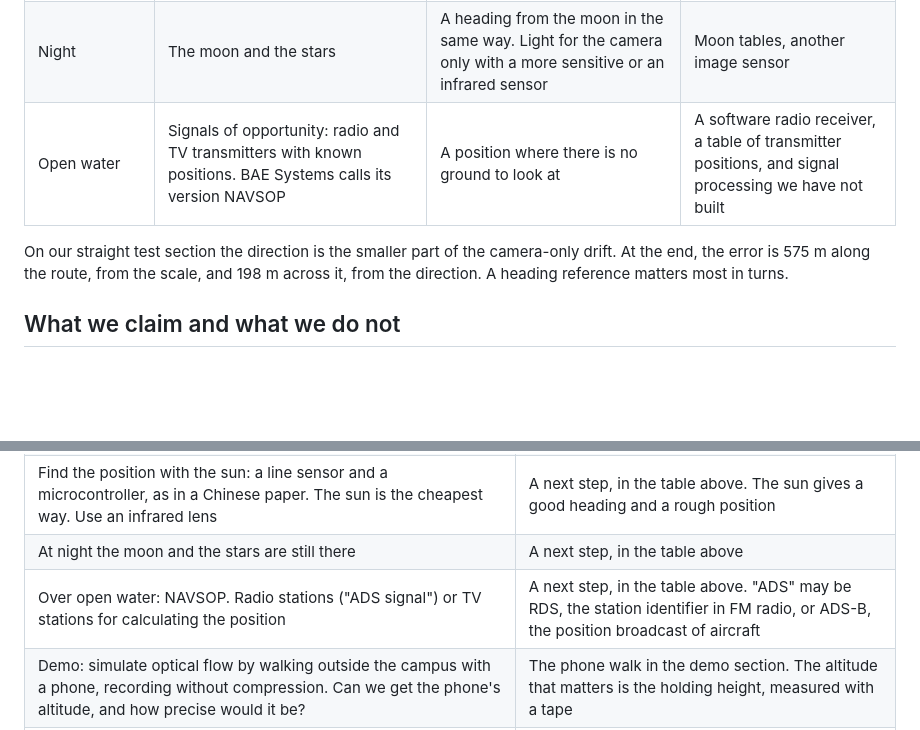
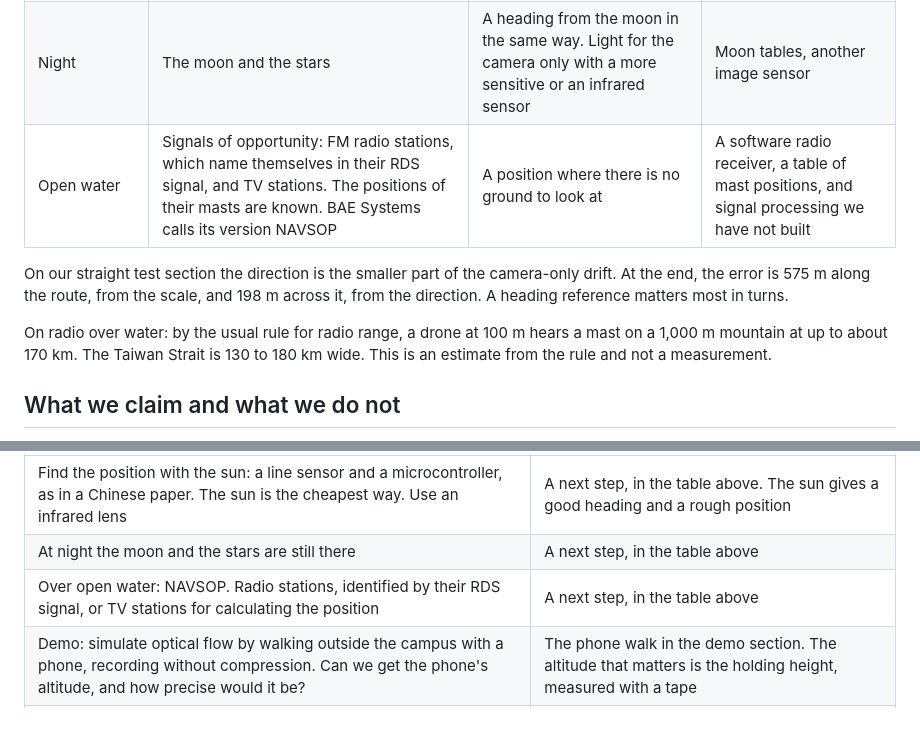
Before and after one commit to ferneediaz/TaipeiDrift, a Markdown page: docs/PLAN.md, 2 parts joined by grey strips. Drawn GitHub-style; blank space fills up the shorter version.

Commit message:
Record that the mentor meant the RDS signal of FM radio stations

```diff
--- a/docs/PLAN.md
+++ b/docs/PLAN.md
@@ -261,9 +261,11 @@ Ideas from our mentor for the gaps we do not close this weekend.
 |---|---|---|---|
 | Heading in turns, and a start without GNSS | A sun sensor: a line sensor behind a slit, read by a microcontroller. An infrared filter makes the sun stand out through haze | An absolute heading, which is what our chain lacks in turns. A position only roughly: 1 degree of error in the vertical is 111 km on the ground | The sensor for a few dollars, the time of day, and the tilt from the IMU |
 | Night | The moon and the stars | A heading from the moon in the same way. Light for the camera only with a more sensitive or an infrared sensor | Moon tables, another image sensor |
-| Open water | Signals of opportunity: radio and TV transmitters with known positions. BAE Systems calls its version NAVSOP | A position where there is no ground to look at | A software radio receiver, a table of transmitter positions, and signal processing we have not built |
+| Open water | Signals of opportunity: FM radio stations, which name themselves in their RDS signal, and TV stations. The positions of their masts are known. BAE Systems calls its version NAVSOP | A position where there is no ground to look at | A software radio receiver, a table of mast positions, and signal processing we have not built |
 
 On our straight test section the direction is the smaller part of the camera-only drift. At the end, the error is 575 m along the route, from the scale, and 198 m across it, from the direction. A heading reference matters most in turns.
+
+On radio over water: by the usual rule for radio range, a drone at 100 m hears a mast on a 1,000 m mountain at up to about 170 km. The Taiwan Strait is 130 to 180 km wide. This is an estimate from the rule and not a measurement.
 
 ## What we claim and what we do not
 
@@ -383,7 +385,7 @@ Notes from the team's conversation with our mentor, and what we do with each.
 | Pick one thing, do it really well, say what could be done in the future and what it would require. One cohesive story in the slides | The one thing is camera fixes with the integrity check. The story is in "The story for the slides" |
 | Find the position with the sun: a line sensor and a microcontroller, as in a Chinese paper. The sun is the cheapest way. Use an infrared lens | A next step, in the table above. The sun gives a good heading and a rough position |
 | At night the moon and the stars are still there | A next step, in the table above |
-| Over open water: NAVSOP. Radio stations ("ADS signal") or TV stations for calculating the position | A next step, in the table above. "ADS" may be RDS, the station identifier in FM radio, or ADS-B, the position broadcast of aircraft |
+| Over open water: NAVSOP. Radio stations, identified by their RDS signal, or TV stations for calculating the position | A next step, in the table above |
 | Demo: simulate optical flow by walking outside the campus with a phone, recording without compression. Can we get the phone's altitude, and how precise would it be? | The phone walk in the demo section. The altitude that matters is the holding height, measured with a tape |
 | "lightex technology" | Not understood. Ask him |
 
```
